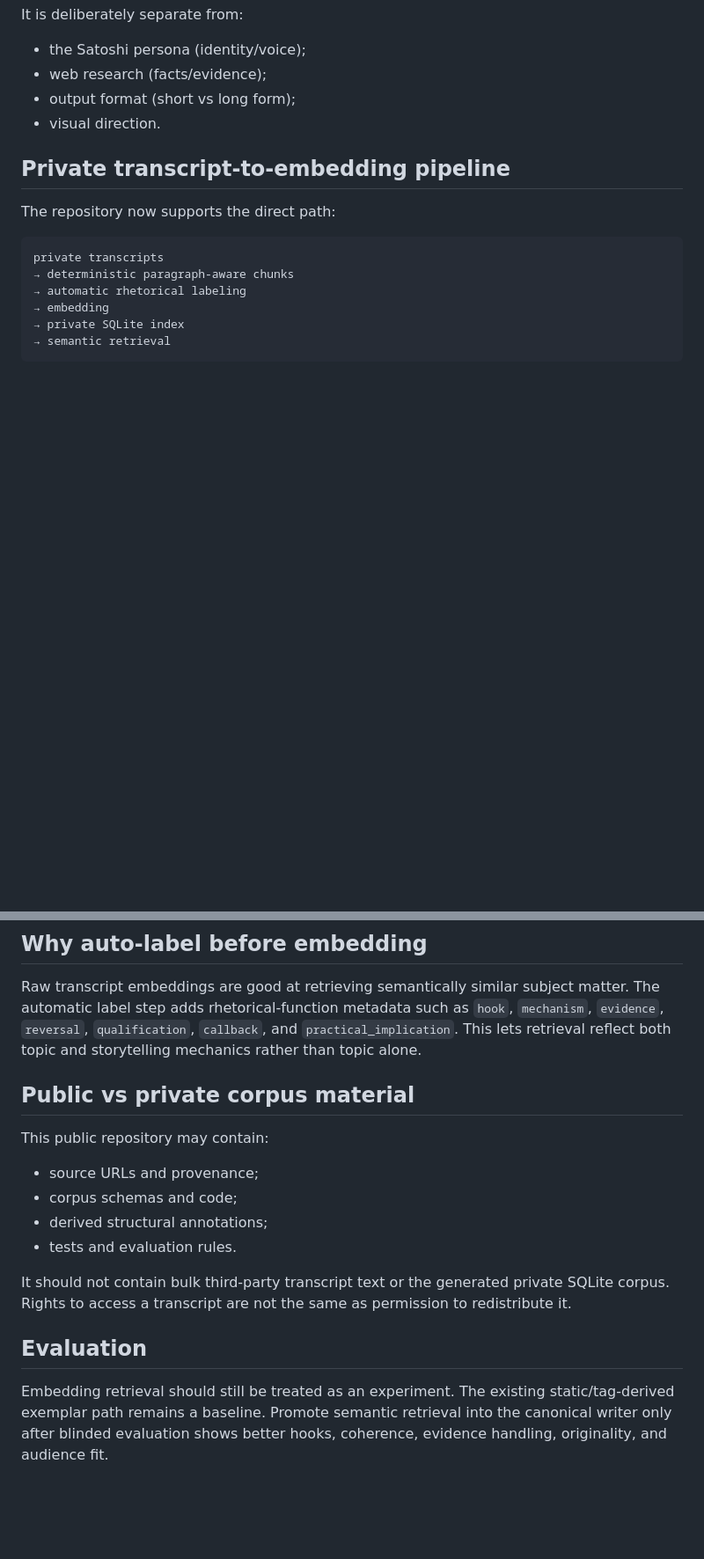
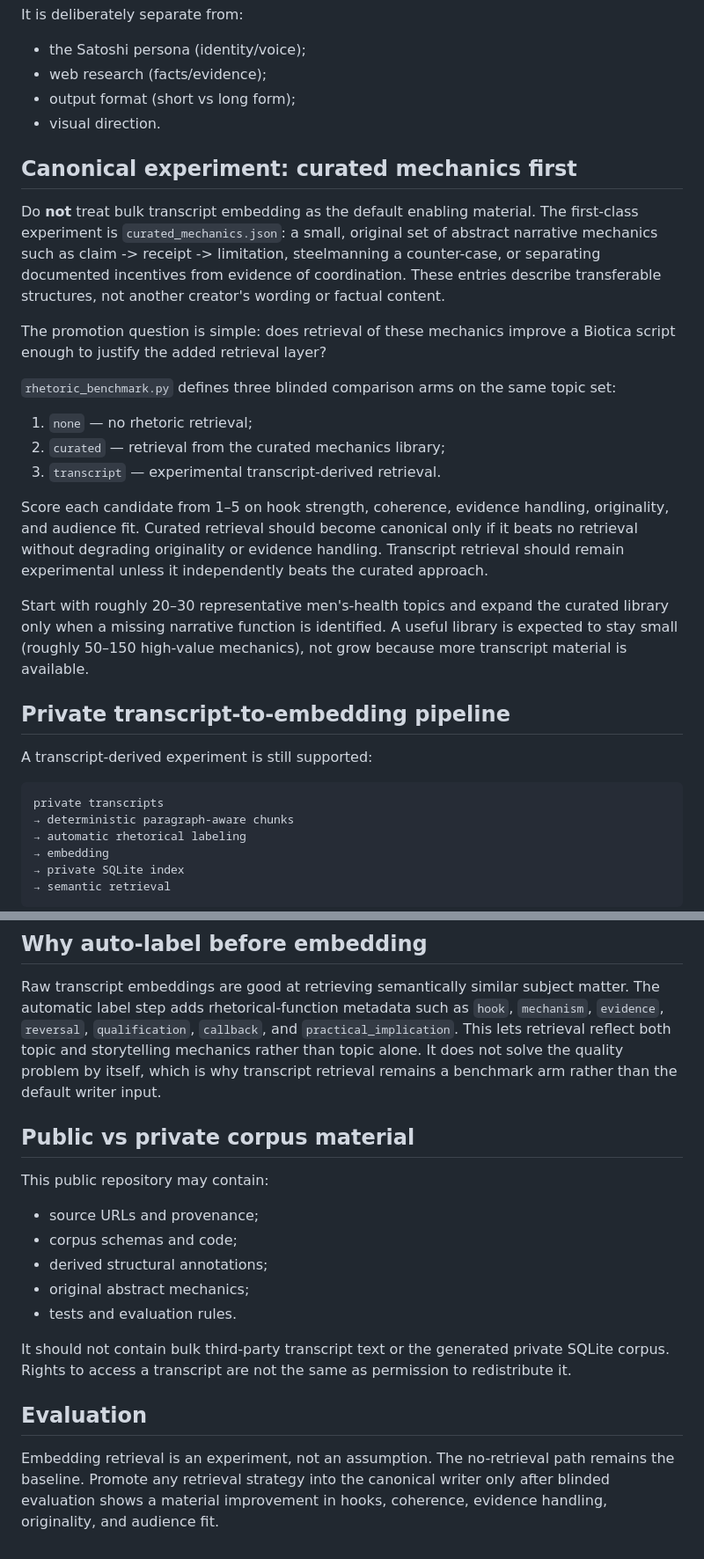
Before and after one commit to Puddin1066/media_platform_biotica, a Markdown page: CORPUS.md, 2 parts joined by grey strips. Shown at 88% size. Drawn GitHub-style; blank space fills up the shorter version.

Commit message:
Make curated mechanics benchmark the promotion gate

````diff
--- a/CORPUS.md
+++ b/CORPUS.md
@@ -8,9 +8,39 @@ It is deliberately separate from:
 - output format (short vs long form);
 - visual direction.
 
+## Canonical experiment: curated mechanics first
+
+Do **not** treat bulk transcript embedding as the default enabling material.
+The first-class experiment is `curated_mechanics.json`: a small, original set
+of abstract narrative mechanics such as claim -> receipt -> limitation,
+steelmanning a counter-case, or separating documented incentives from evidence
+of coordination. These entries describe transferable structures, not another
+creator's wording or factual content.
+
+The promotion question is simple: does retrieval of these mechanics improve a
+Biotica script enough to justify the added retrieval layer?
+
+`rhetoric_benchmark.py` defines three blinded comparison arms on the same topic
+set:
+
+1. `none` — no rhetoric retrieval;
+2. `curated` — retrieval from the curated mechanics library;
+3. `transcript` — experimental transcript-derived retrieval.
+
+Score each candidate from 1–5 on hook strength, coherence, evidence handling,
+originality, and audience fit. Curated retrieval should become canonical only if
+it beats no retrieval without degrading originality or evidence handling.
+Transcript retrieval should remain experimental unless it independently beats
+the curated approach.
+
+Start with roughly 20–30 representative men's-health topics and expand the
+curated library only when a missing narrative function is identified. A useful
+library is expected to stay small (roughly 50–150 high-value mechanics), not grow
+because more transcript material is available.
+
 ## Private transcript-to-embedding pipeline
 
-The repository now supports the direct path:
+A transcript-derived experiment is still supported:
 
 ```text
 private transcripts
@@ -74,7 +104,9 @@ Raw transcript embeddings are good at retrieving semantically similar subject
 matter. The automatic label step adds rhetorical-function metadata such as
 `hook`, `mechanism`, `evidence`, `reversal`, `qualification`, `callback`, and
 `practical_implication`. This lets retrieval reflect both topic and storytelling
-mechanics rather than topic alone.
+mechanics rather than topic alone. It does not solve the quality problem by
+itself, which is why transcript retrieval remains a benchmark arm rather than
+the default writer input.
 
 ## Public vs private corpus material
 
@@ -82,6 +114,7 @@ This public repository may contain:
 - source URLs and provenance;
 - corpus schemas and code;
 - derived structural annotations;
+- original abstract mechanics;
 - tests and evaluation rules.
 
 It should not contain bulk third-party transcript text or the generated private
@@ -90,7 +123,7 @@ redistribute it.
 
 ## Evaluation
 
-Embedding retrieval should still be treated as an experiment. The existing
-static/tag-derived exemplar path remains a baseline. Promote semantic retrieval
-into the canonical writer only after blinded evaluation shows better hooks,
-coherence, evidence handling, originality, and audience fit.
+Embedding retrieval is an experiment, not an assumption. The no-retrieval path
+remains the baseline. Promote any retrieval strategy into the canonical writer
+only after blinded evaluation shows a material improvement in hooks, coherence,
+evidence handling, originality, and audience fit.
````
